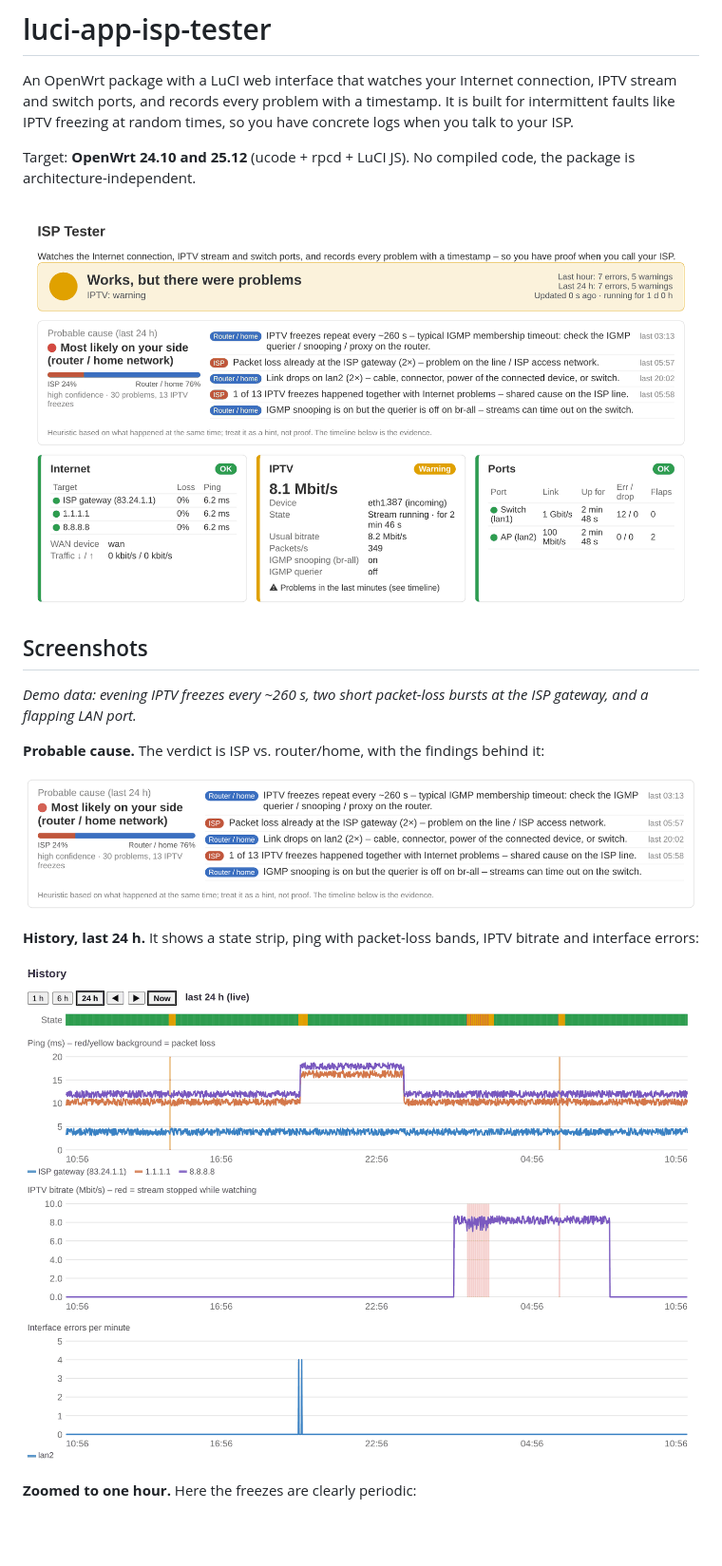
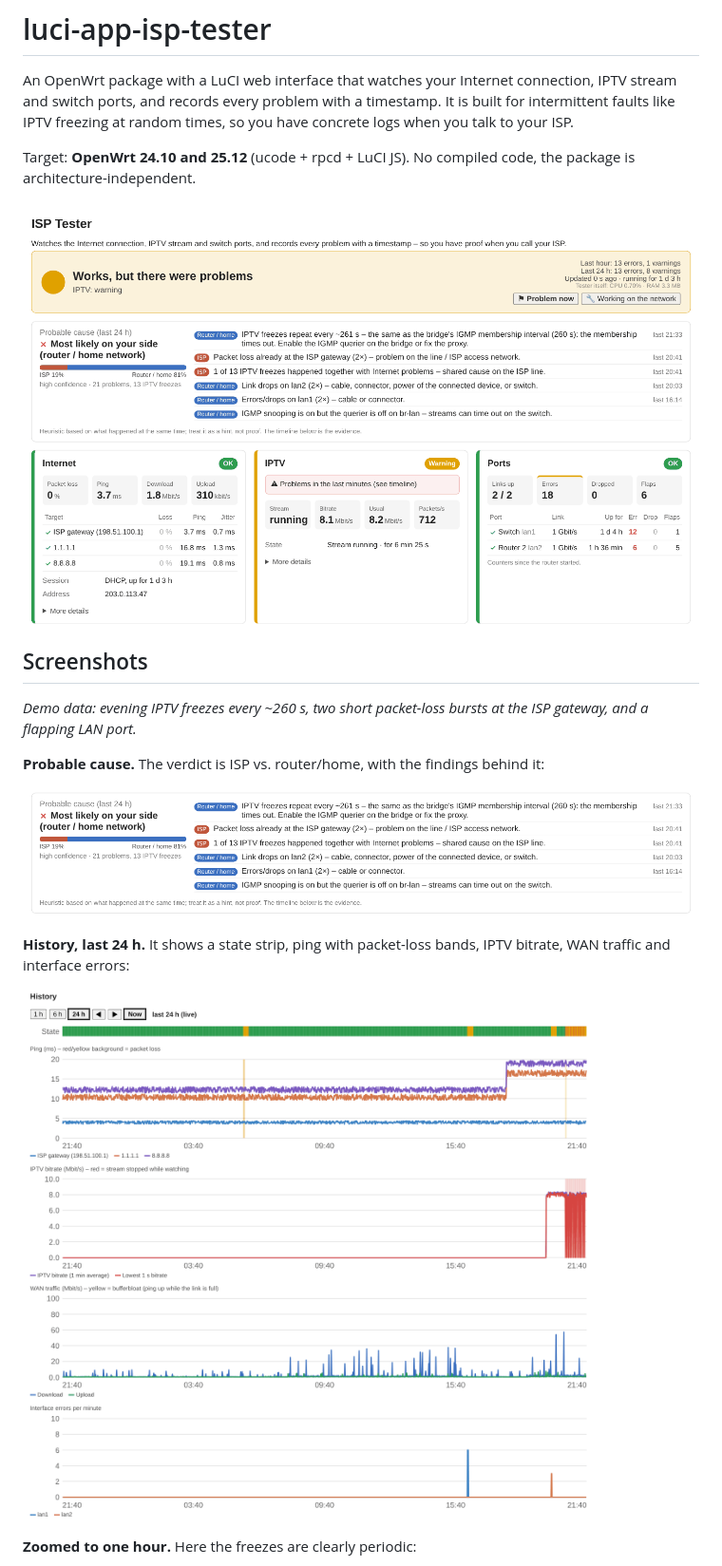
Before and after one commit to matt400/luci-app-isp-tester, a Markdown page: README.md, the part around the change. Shown at 95% size. Rendered like a GitHub page; pictures changed too: docs/screenshots/history-24h.png, docs/screenshots/overview.png, docs/screenshots/probable-cause.png; blank space fills up the shorter version.

Commit message:
README: refresh screenshots for the current UI
Regenerated from the current overview.js with demo data (same scenario:
evening IPTV freezes every ~260 s, two packet-loss bursts at the ISP
gateway, a flapping LAN port). Shows the key-number tiles on the cards,
the action buttons in the banner, the WAN traffic chart, the newer
probable-cause wording and documentation IP addresses.

Co-Authored-By: Claude Opus 5.5 <noreply@anthropic.com>
Claude-Session: https://claude.ai/code/session_01WWQnakcrrmy34epvLmz1iL

```diff
--- a/README.md
+++ b/README.md
@@ -14,7 +14,7 @@ Target: **OpenWrt 24.10 and 25.12** (ucode + rpcd + LuCI JS). No compiled code,
 
 ![Probable cause panel](docs/screenshots/probable-cause.png)
 
-**History, last 24 h.** It shows a state strip, ping with packet-loss bands, IPTV bitrate and interface errors:
+**History, last 24 h.** It shows a state strip, ping with packet-loss bands, IPTV bitrate, WAN traffic and interface errors:
 
 ![24 h history](docs/screenshots/history-24h.png)
 
```
Also changed, not shown: docs/screenshots/history-zoom.png, docs/screenshots/timeline.png.
